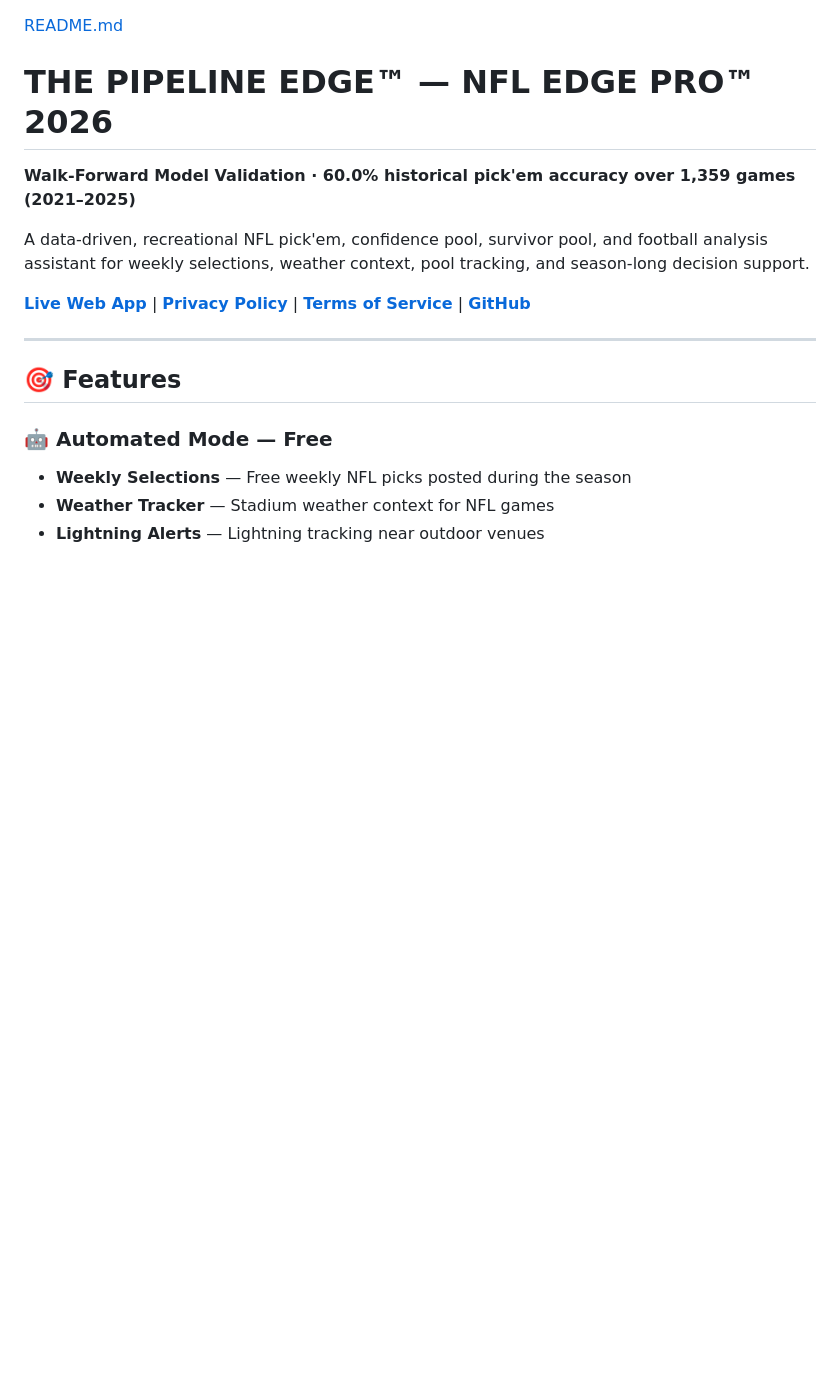
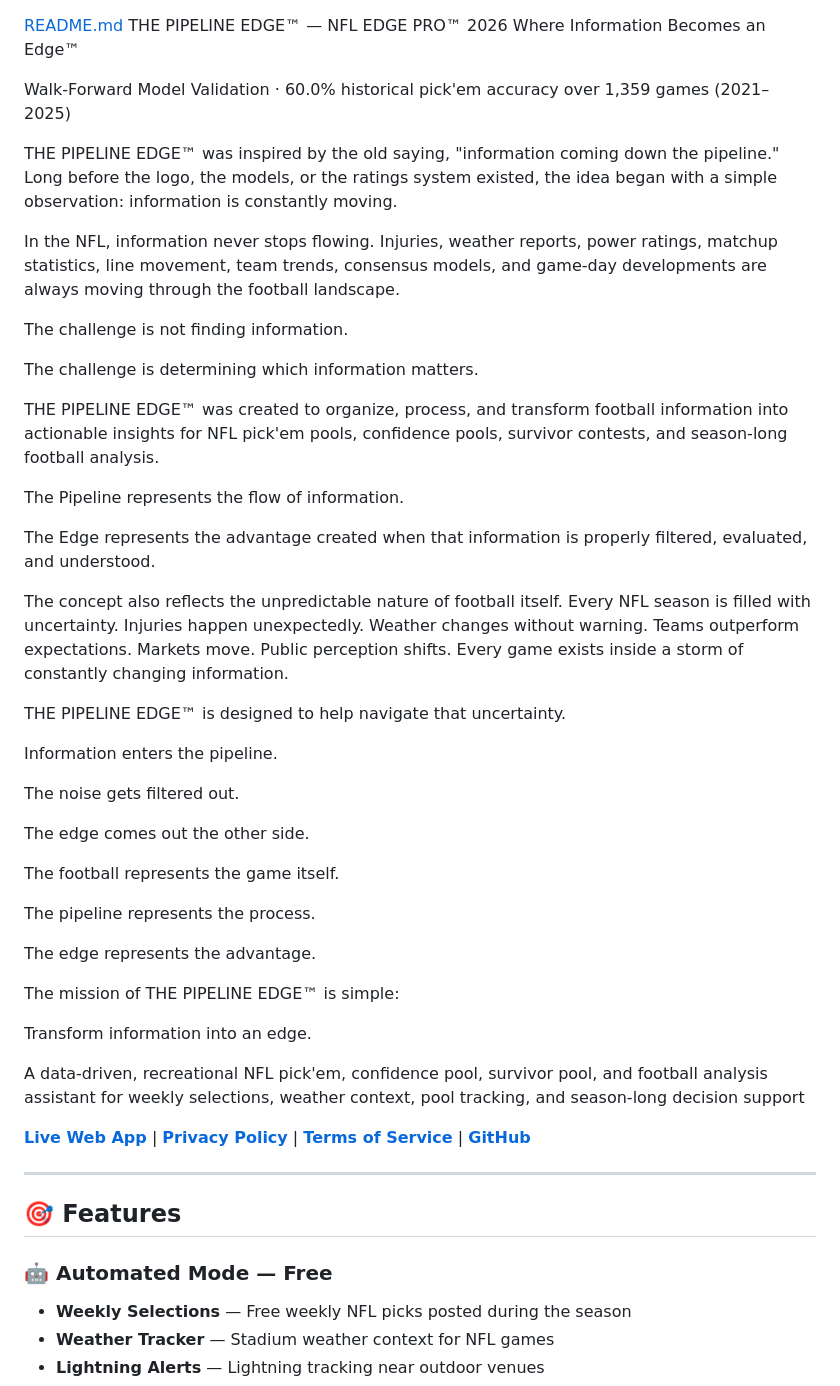
Before and after one commit to thepipelineedge/THEPIPELINEEDGE, a Markdown page: README.md, the part around the change. Drawn GitHub-style; blank space fills up the shorter version.

Commit message:
Enhance README with detailed project description
Expanded the README to provide a comprehensive overview of THE PIPELINE EDGE™, detailing its purpose, functionality, and mission.

```diff
--- a/README.md
+++ b/README.md
@@ -1,9 +1,44 @@
 [README.md](https://github.com/user-attachments/files/28921801/README.md)
-# THE PIPELINE EDGE™ — NFL EDGE PRO™ 2026
+THE PIPELINE EDGE™ — NFL EDGE PRO™ 2026
+Where Information Becomes an Edge™
 
-**Walk-Forward Model Validation · 60.0% historical pick'em accuracy over 1,359 games (2021–2025)**
+Walk-Forward Model Validation · 60.0% historical pick'em accuracy over 1,359 games (2021–2025)
 
-A data-driven, recreational NFL pick'em, confidence pool, survivor pool, and football analysis assistant for weekly selections, weather context, pool tracking, and season-long decision support.
+THE PIPELINE EDGE™ was inspired by the old saying, "information coming down the pipeline." Long before the logo, the models, or the ratings system existed, the idea began with a simple observation: information is constantly moving.
+
+In the NFL, information never stops flowing. Injuries, weather reports, power ratings, matchup statistics, line movement, team trends, consensus models, and game-day developments are always moving through the football landscape.
+
+The challenge is not finding information.
+
+The challenge is determining which information matters.
+
+THE PIPELINE EDGE™ was created to organize, process, and transform football information into actionable insights for NFL pick'em pools, confidence pools, survivor contests, and season-long football analysis.
+
+The Pipeline represents the flow of information.
+
+The Edge represents the advantage created when that information is properly filtered, evaluated, and understood.
+
+The concept also reflects the unpredictable nature of football itself. Every NFL season is filled with uncertainty. Injuries happen unexpectedly. Weather changes without warning. Teams outperform expectations. Markets move. Public perception shifts. Every game exists inside a storm of constantly changing information.
+
+THE PIPELINE EDGE™ is designed to help navigate that uncertainty.
+
+Information enters the pipeline.
+
+The noise gets filtered out.
+
+The edge comes out the other side.
+
+The football represents the game itself.
+
+The pipeline represents the process.
+
+The edge represents the advantage.
+
+The mission of THE PIPELINE EDGE™ is simple:
+
+Transform information into an edge.
+
+A data-driven, recreational NFL pick'em, confidence pool, survivor pool, and football analysis assistant for weekly selections, weather context, pool tracking, and season-long decision support
 
 **[Live Web App](https://thepipelineedge.com)** | **[Privacy Policy](https://thepipelineedge.com/privacy.html)** | **[Terms of Service](https://thepipelineedge.com/terms.html)** | **[GitHub](https://github.com/thepipelineedge/THEPIPELINEEDGE)**
 
```
